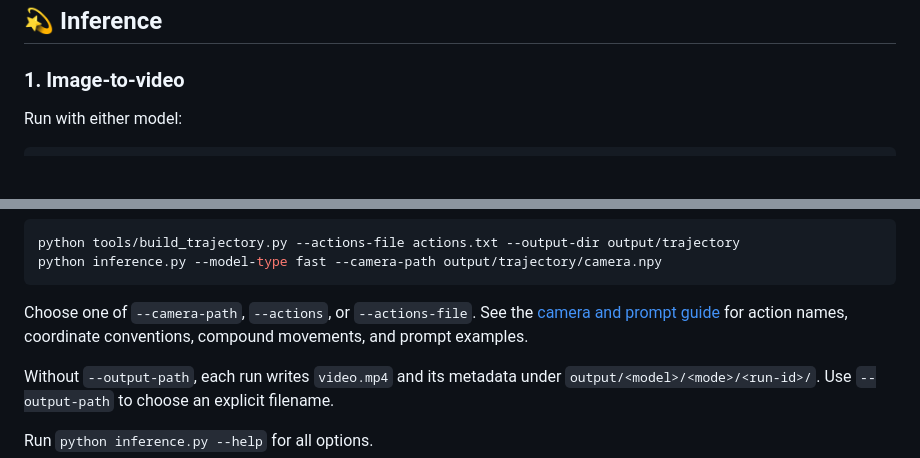
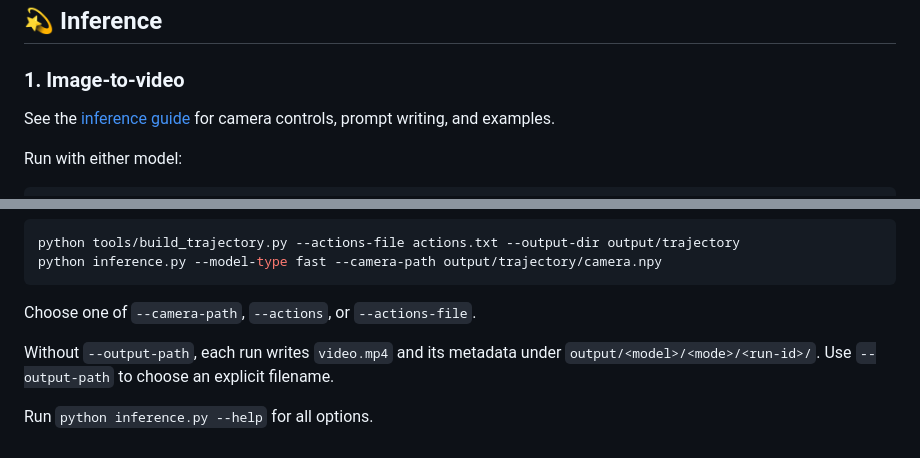
Before and after one commit to TencentARC/WorldCrafter, a Markdown page: README.md, 2 parts joined by grey strips. Rendered like a GitHub page; blank space fills up the shorter version.

Commit message:
Move inference guide link below image-to-video heading

````diff
--- a/README.md
+++ b/README.md
@@ -86,6 +86,8 @@ Base model uses shared components from `WorldCrafter-Fast`, so keep both folders
 
 ### 1. Image-to-video
 
+See the [inference guide](test/README.md) for camera controls, prompt writing, and examples.
+
 Run with either model:
 
 ```bash
@@ -138,9 +140,7 @@ python tools/build_trajectory.py --actions-file actions.txt --output-dir output/
 python inference.py --model-type fast --camera-path output/trajectory/camera.npy
 ```
 
-Choose one of `--camera-path`, `--actions`, or `--actions-file`. See the
-[camera and prompt guide](test/README.md) for action names, coordinate conventions,
-compound movements, and prompt examples.
+Choose one of `--camera-path`, `--actions`, or `--actions-file`.
 
 Without `--output-path`, each run writes `video.mp4` and its metadata under
 `output/<model>/<mode>/<run-id>/`. Use `--output-path` to choose an explicit filename.
````
